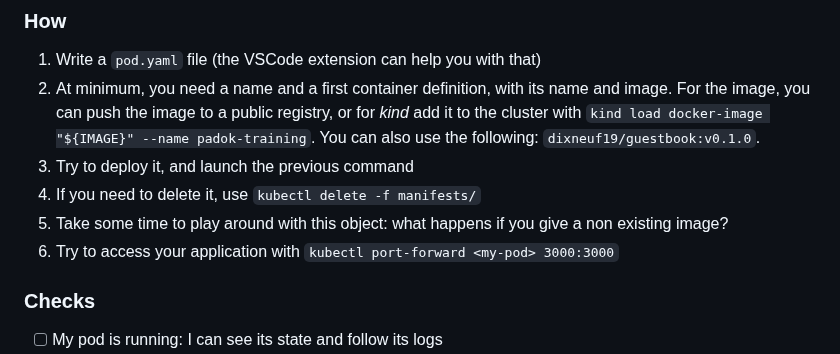
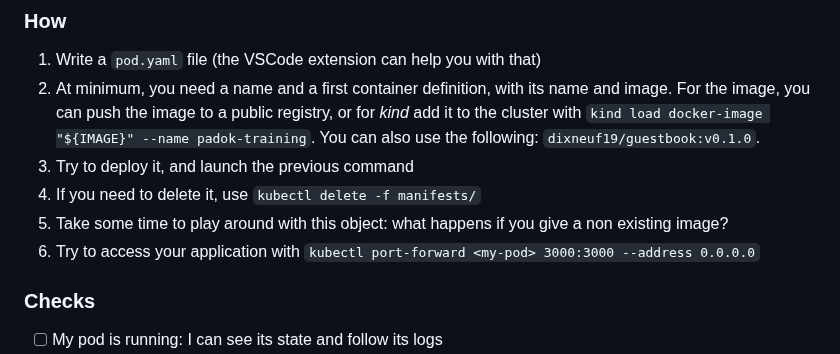
Before and after one commit to padok-team/dojo-guestbook, a Markdown page: README.md, the part around the change. Rendered like a GitHub page.

```diff
--- a/README.md
+++ b/README.md
@@ -341,7 +341,7 @@ Take some time to [learn a bit about pods](https://kubernetes.io/docs/concepts/w
 3. Try to deploy it, and launch the previous command
 4. If you need to delete it, use `kubectl delete -f manifests/`
 5. Take some time to play around with this object: what happens if you give a non existing image?
-6. Try to access your application with `kubectl port-forward <my-pod> 3000:3000`
+6. Try to access your application with `kubectl port-forward <my-pod> 3000:3000 --address 0.0.0.0`
 
 ### Checks
 
```
